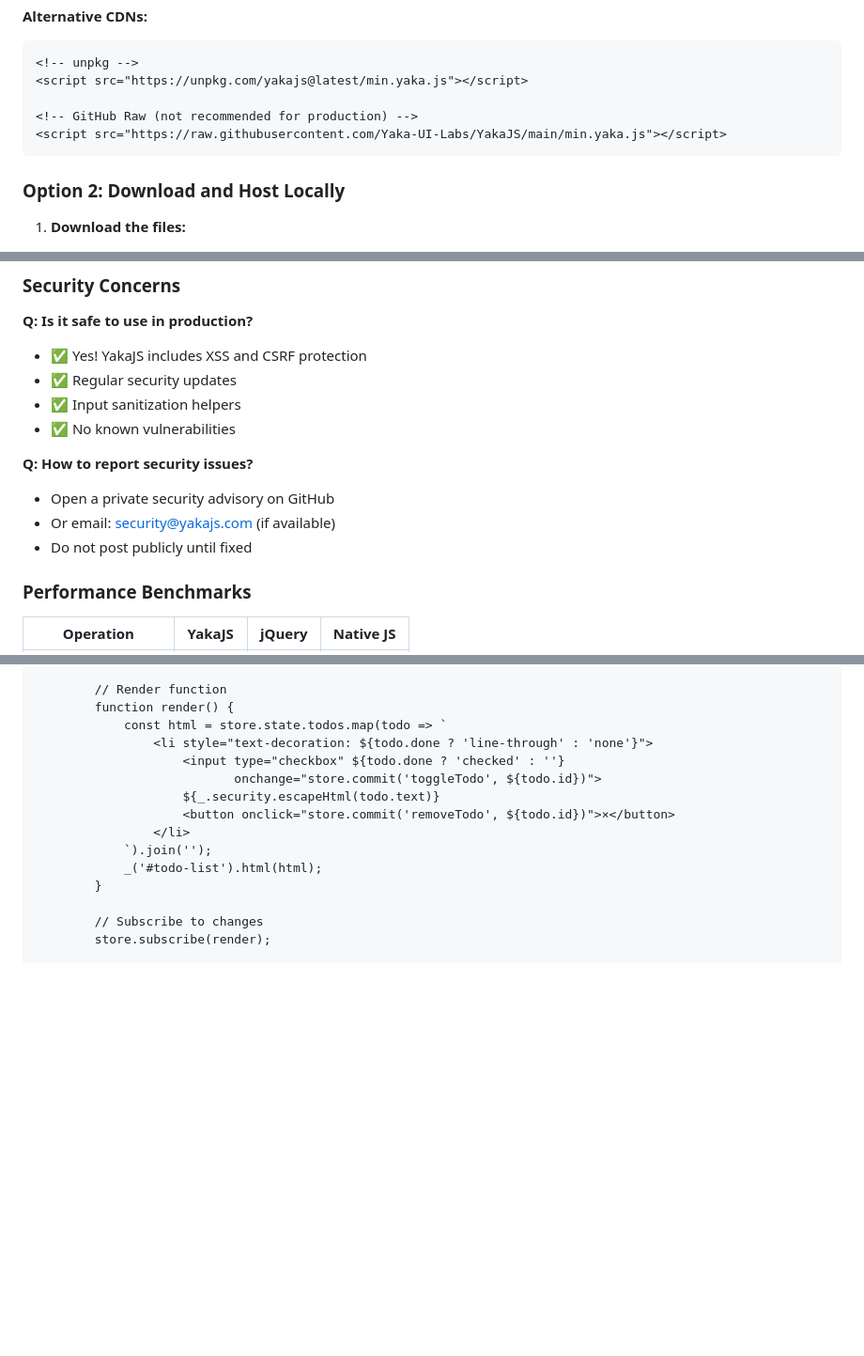
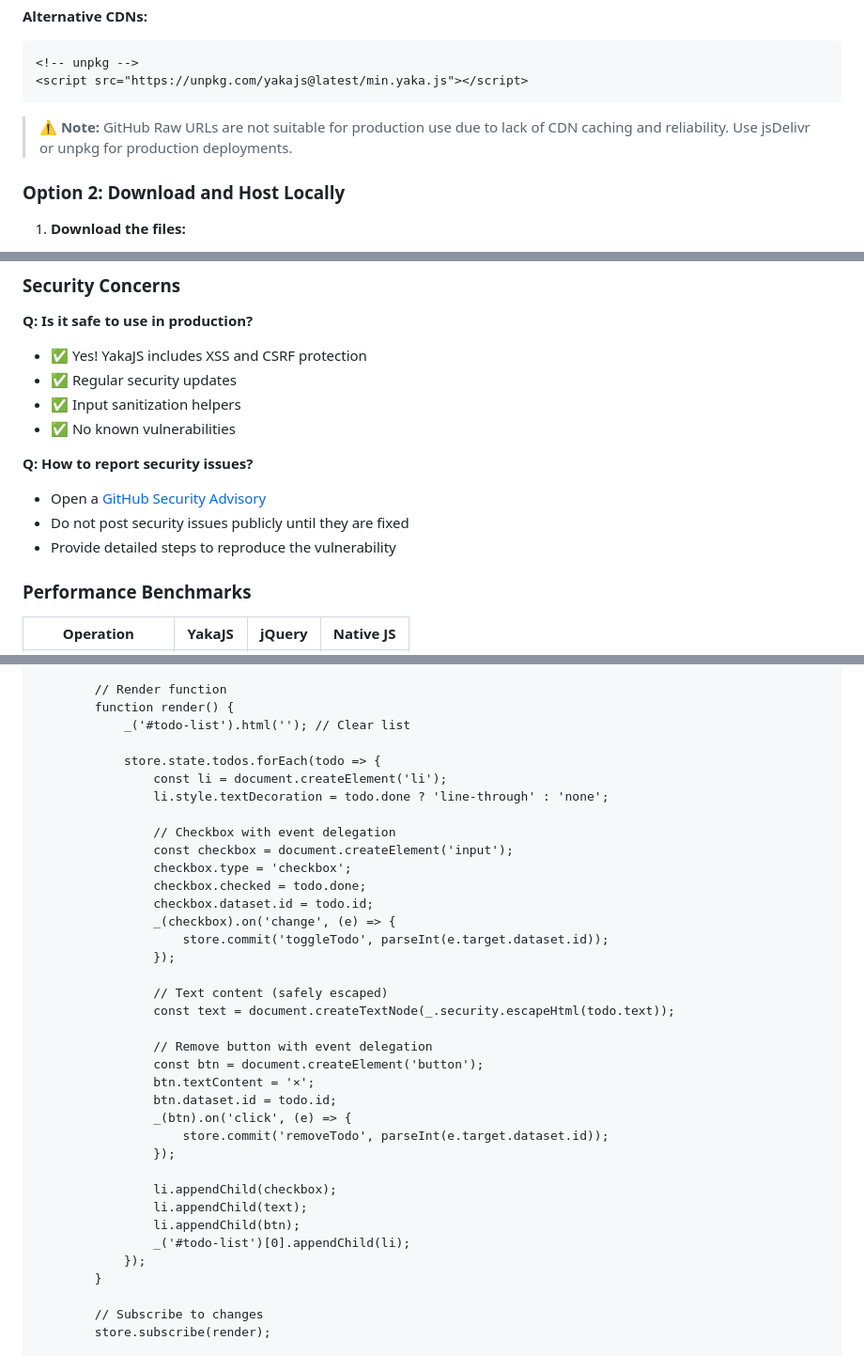
Before and after one commit to Yaka-UI-Labs/YakaJS, a Markdown page: README.md, 3 parts joined by grey strips. Shown at 94% size. Rendered like a GitHub page; blank space fills up the shorter version.

Commit message:
Fix security issues: remove GitHub Raw CDN, use event delegation in examples
Co-authored-by: dill-lk <241706614+dill-lk@users.noreply.github.com>

````diff
--- a/README.md
+++ b/README.md
@@ -100,10 +100,9 @@ YakaJS is a modern, lightweight JavaScript library that combines the simplicity
 ```html
 <!-- unpkg -->
 <script src="https://unpkg.com/yakajs@latest/min.yaka.js"></script>
+```
 
-<!-- GitHub Raw (not recommended for production) -->
-<script src="https://raw.githubusercontent.com/Yaka-UI-Labs/YakaJS/main/min.yaka.js"></script>
-```
+> ⚠️ **Note:** GitHub Raw URLs are not suitable for production use due to lack of CDN caching and reliability. Use jsDelivr or unpkg for production deployments.
 
 ### Option 2: Download and Host Locally
 
@@ -923,9 +922,9 @@ export default _;
 - ✅ No known vulnerabilities
 
 **Q: How to report security issues?**
-- Open a private security advisory on GitHub
-- Or email: security@yakajs.com (if available)
-- Do not post publicly until fixed
+- Open a [GitHub Security Advisory](https://github.com/Yaka-UI-Labs/YakaJS/security/advisories/new)
+- Do not post security issues publicly until they are fixed
+- Provide detailed steps to reproduce the vulnerability
 
 ### Performance Benchmarks
 
@@ -984,15 +983,37 @@ Check out these files in the repository for comprehensive examples:
 
         // Render function
         function render() {
-            const html = store.state.todos.map(todo => `
-                <li style="text-decoration: ${todo.done ? 'line-through' : 'none'}">
-                    <input type="checkbox" ${todo.done ? 'checked' : ''}
-                           onchange="store.commit('toggleTodo', ${todo.id})">
-                    ${_.security.escapeHtml(todo.text)}
-                    <button onclick="store.commit('removeTodo', ${todo.id})">×</button>
-                </li>
-            `).join('');
-            _('#todo-list').html(html);
+            _('#todo-list').html(''); // Clear list
+
+            store.state.todos.forEach(todo => {
+                const li = document.createElement('li');
+                li.style.textDecoration = todo.done ? 'line-through' : 'none';
+
+                // Checkbox with event delegation
+                const checkbox = document.createElement('input');
+                checkbox.type = 'checkbox';
+                checkbox.checked = todo.done;
+                checkbox.dataset.id = todo.id;
+                _(checkbox).on('change', (e) => {
+                    store.commit('toggleTodo', parseInt(e.target.dataset.id));
+                });
+
+                // Text content (safely escaped)
+                const text = document.createTextNode(_.security.escapeHtml(todo.text));
+
+                // Remove button with event delegation
+                const btn = document.createElement('button');
+                btn.textContent = '×';
+                btn.dataset.id = todo.id;
+                _(btn).on('click', (e) => {
+                    store.commit('removeTodo', parseInt(e.target.dataset.id));
+                });
+
+                li.appendChild(checkbox);
+                li.appendChild(text);
+                li.appendChild(btn);
+                _('#todo-list')[0].appendChild(li);
+            });
         }
 
         // Subscribe to changes
````
